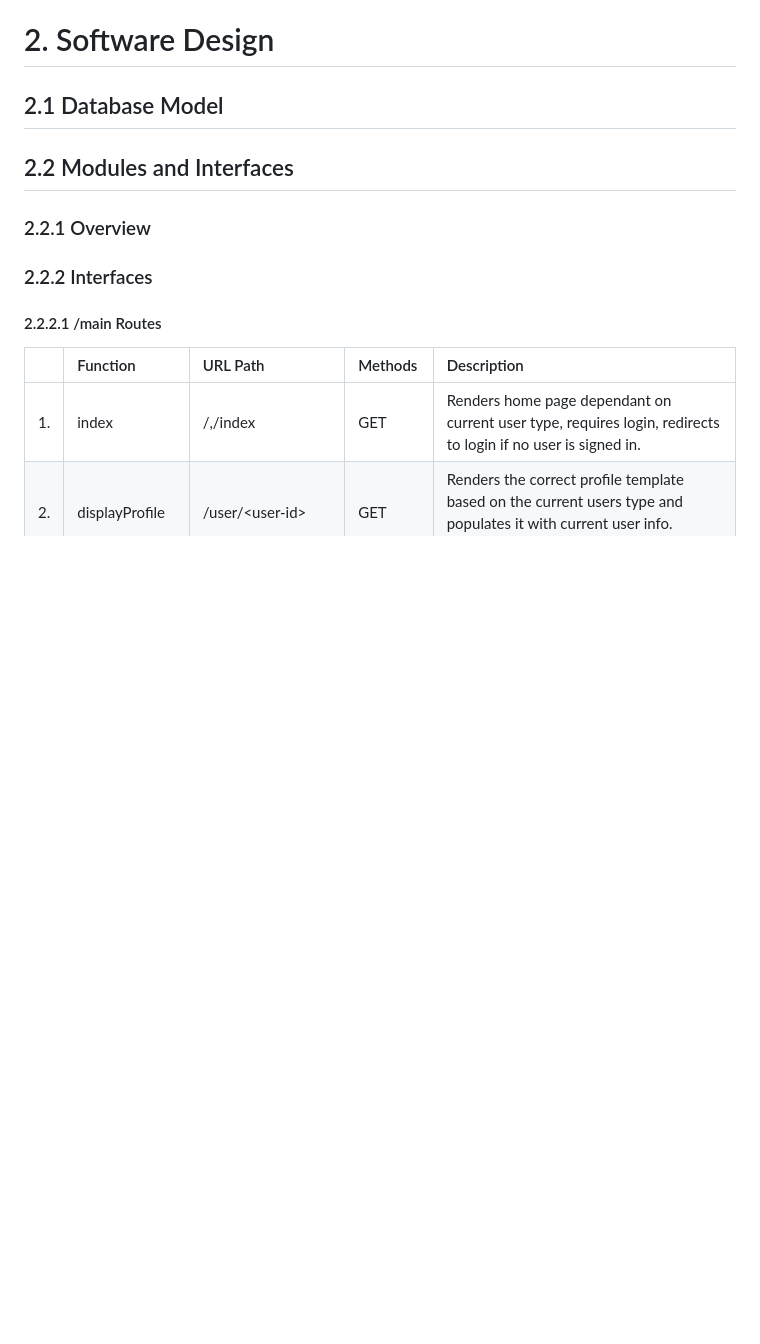
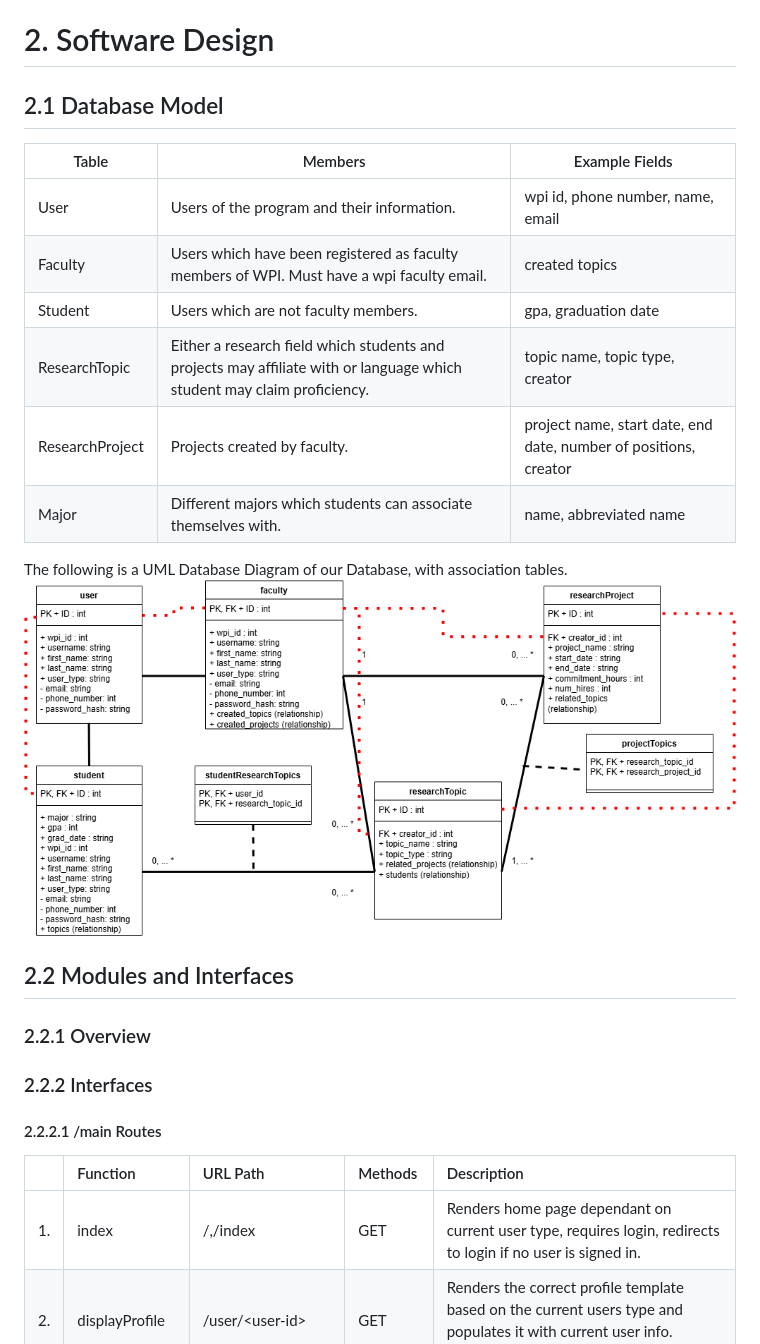
Before and after one commit to ryananderson27/ProgProjects, a Markdown page: documents/DesignDocument_draft.md, the part around one of its changes. GitHub-like rendering; blank space fills up the shorter version.

Commit message:
Added Database Model image and table. Changed doc rev history date.

```diff
--- a/documents/DesignDocument_draft.md
+++ b/documents/DesignDocument_draft.md
@@ -50,8 +50,18 @@ This document serves to overview the structure and design of our team's software
 ## 2.1 Database Model
 
 <!-- Provide a list of your tables (i.e., SQL Alchemy classes) in your database model and briefly explain the role of each table.  -->
+|Table|Members|Example Fields|
+|-|-|-|
+|User|Users of the program and their information. |wpi id, phone number, name, email|
+|Faculty|Users which have been registered as faculty members of WPI. Must have a wpi faculty email.|created topics|
+|Student|Users which are not faculty members.|gpa, graduation date|
+|ResearchTopic|Either a research field which students and projects may affiliate with or language which student may claim proficiency.|topic name, topic type, creator|
+|ResearchProject|Projects created by faculty.|project name, start date, end date, number of positions, creator|
+|Major|Different majors which students can associate themselves with.|name, abbreviated name|
 
 <!-- Provide a UML diagram of your database model showing the associations and relationships among tables.  -->
+The following is a UML Database Diagram of our Database, with association tables.
+<img src="images/UML_Database_Models.png"></img>
 
 ## 2.2 Modules and Interfaces
 
```
Also changed, not shown: other parts of documents/DesignDocument_draft.md (+1 -1 lines).
